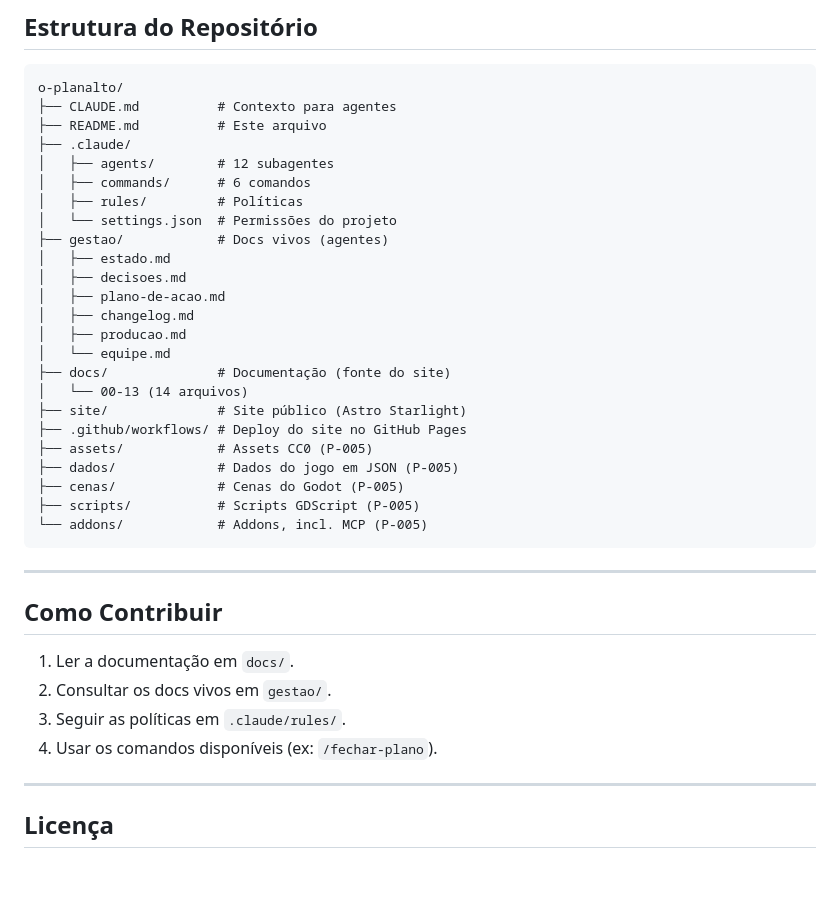
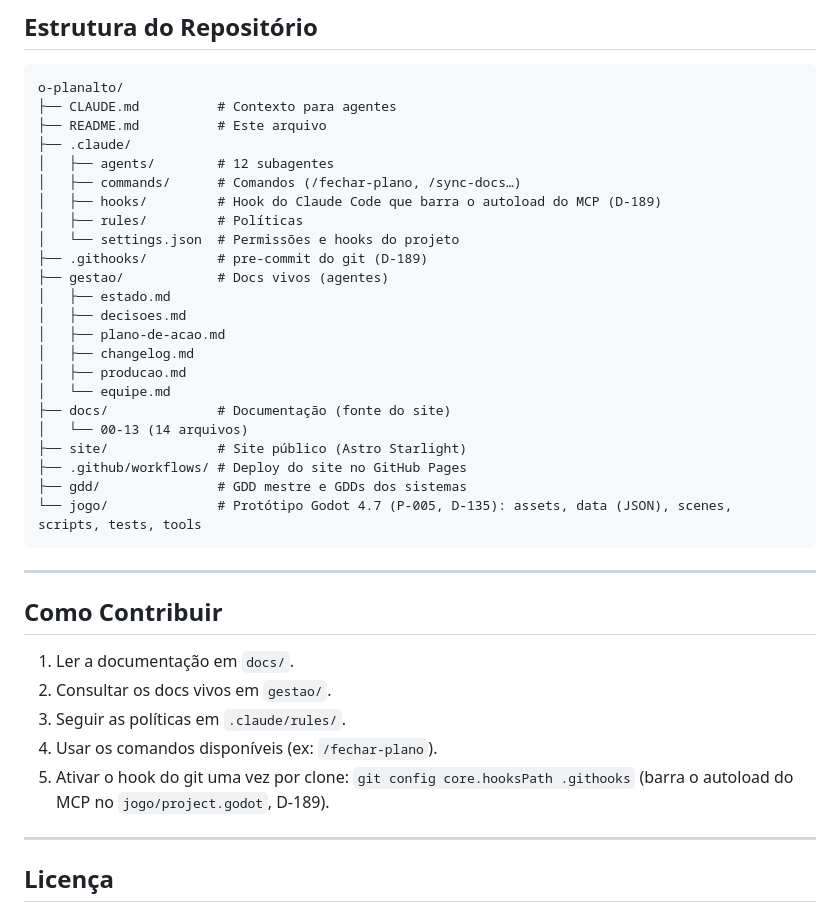
Before and after one commit to matix0/o-planalto, a Markdown page: README.md, the part around the change. Drawn GitHub-style; blank space fills up the shorter version.

Commit message:
docs: README com jogo/, gdd/, hooks e a ativação do pre-commit (D-189)
Co-Authored-By: Claude Opus 5.5 <noreply@anthropic.com>
Claude-Session: https://claude.ai/code/session_016p4UsQj1qRUZFyrpYUxaET

````diff
--- a/README.md
+++ b/README.md
@@ -64,9 +64,11 @@ o-planalto/
 ├── README.md          # Este arquivo
 ├── .claude/
 │   ├── agents/        # 12 subagentes
-│   ├── commands/      # 6 comandos
+│   ├── commands/      # Comandos (/fechar-plano, /sync-docs…)
+│   ├── hooks/         # Hook do Claude Code que barra o autoload do MCP (D-189)
 │   ├── rules/         # Políticas
-│   └── settings.json  # Permissões do projeto
+│   └── settings.json  # Permissões e hooks do projeto
+├── .githooks/         # pre-commit do git (D-189)
 ├── gestao/            # Docs vivos (agentes)
 │   ├── estado.md
 │   ├── decisoes.md
@@ -78,11 +80,8 @@ o-planalto/
 │   └── 00-13 (14 arquivos)
 ├── site/              # Site público (Astro Starlight)
 ├── .github/workflows/ # Deploy do site no GitHub Pages
-├── assets/            # Assets CC0 (P-005)
-├── dados/             # Dados do jogo em JSON (P-005)
-├── cenas/             # Cenas do Godot (P-005)
-├── scripts/           # Scripts GDScript (P-005)
-└── addons/            # Addons, incl. MCP (P-005)
+├── gdd/               # GDD mestre e GDDs dos sistemas
+└── jogo/              # Protótipo Godot 4.7 (P-005, D-135): assets, data (JSON), scenes, scripts, tests, tools
 ```
 
 ---
@@ -93,6 +92,7 @@ o-planalto/
 2. Consultar os docs vivos em `gestao/`.
 3. Seguir as políticas em `.claude/rules/`.
 4. Usar os comandos disponíveis (ex: `/fechar-plano`).
+5. Ativar o hook do git uma vez por clone: `git config core.hooksPath .githooks` (barra o autoload do MCP no `jogo/project.godot`, D-189).
 
 ---
 
````
